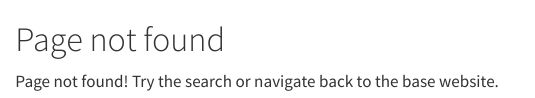
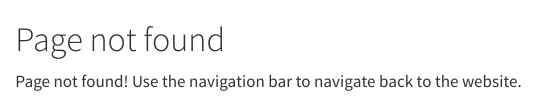
Before and after one commit to jrs95/sclerostin_pqtl_mr, a Quarto document (404.qmd): the page in a window 1100 px wide, from its top. Rendered offline with R 4.5, knitr and Pandoc in place of Quarto, with nearby package versions.

Commit message:
update 404 page

```diff
--- a/404.qmd
+++ b/404.qmd
@@ -1,3 +1,3 @@
 # Page not found
 
-Page not found! Try the search or navigate back to the base website.
+Page not found! Use the navigation bar to navigate back to the website.
```
Also changed, not shown: docs/search.json, 1 other file.
